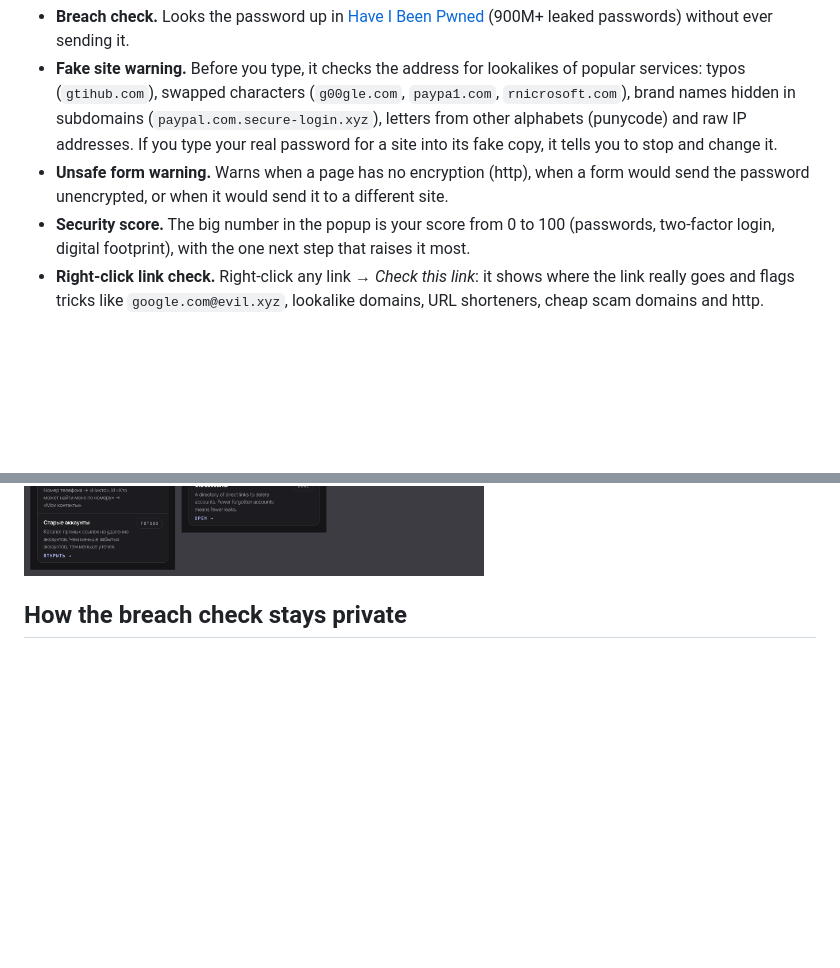
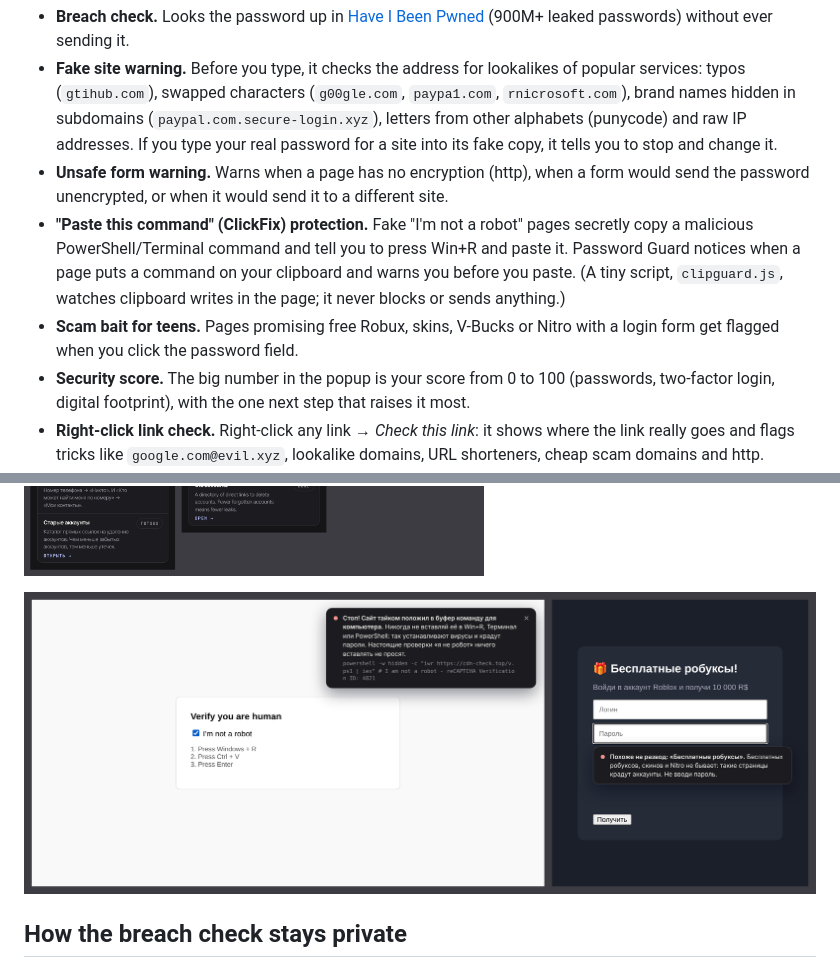
Before and after one commit to geo777arm/password-guard, a Markdown page: README.md, 2 parts joined by grey strips. Drawn GitHub-style; pictures changed too: docs/clickfix-bait.png (added); blank space fills up the shorter version.

```diff
--- a/README.md
+++ b/README.md
@@ -8,6 +8,8 @@ A browser extension that warns you, while you type, if your password has appeare
 - **Breach check.** Looks the password up in [Have I Been Pwned](https://haveibeenpwned.com/Passwords) (900M+ leaked passwords) without ever sending it.
 - **Fake site warning.** Before you type, it checks the address for lookalikes of popular services: typos (`gtihub.com`), swapped characters (`g00gle.com`, `paypa1.com`, `rnicrosoft.com`), brand names hidden in subdomains (`paypal.com.secure-login.xyz`), letters from other alphabets (punycode) and raw IP addresses. If you type your real password for a site into its fake copy, it tells you to stop and change it.
 - **Unsafe form warning.** Warns when a page has no encryption (http), when a form would send the password unencrypted, or when it would send it to a different site.
+- **"Paste this command" (ClickFix) protection.** Fake "I'm not a robot" pages secretly copy a malicious PowerShell/Terminal command and tell you to press Win+R and paste it. Password Guard notices when a page puts a command on your clipboard and warns you before you paste. (A tiny script, `clipguard.js`, watches clipboard writes in the page; it never blocks or sends anything.)
+- **Scam bait for teens.** Pages promising free Robux, skins, V-Bucks or Nitro with a login form get flagged when you click the password field.
 - **Security score.** The big number in the popup is your score from 0 to 100 (passwords, two-factor login, digital footprint), with the one next step that raises it most.
 - **Right-click link check.** Right-click any link → *Check this link*: it shows where the link really goes and flags tricks like `google.com@evil.xyz`, lookalike domains, URL shorteners, cheap scam domains and http.
 - **See exactly what was sent.** After every check the extension shows the only thing that went online, e.g. `5BAA6` (5 of the 40 hash characters), and the Privacy tab keeps a log of the latest requests.
@@ -24,6 +26,8 @@ A browser extension that warns you, while you type, if your password has appeare
 ![Fake site, http page and foreign form warnings](docs/site-protection.png)
 
 ![Digital footprint checklist](docs/footprint.png)
+
+![ClickFix and free Robux scam warnings](docs/clickfix-bait.png)
 
 ## How the breach check stays private
 1. The extension computes the SHA-1 hash of the password locally.
```
Also changed, not shown: 7 other files.
